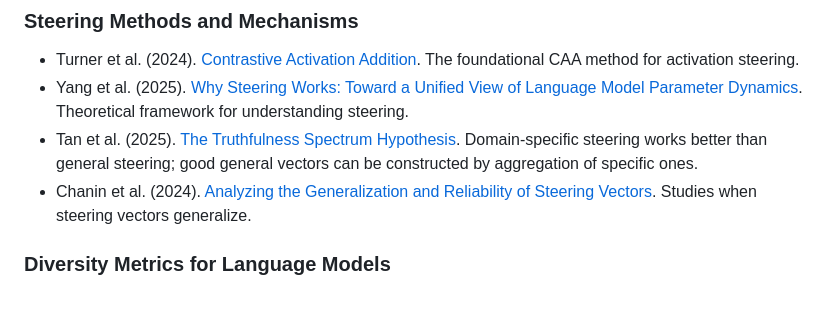
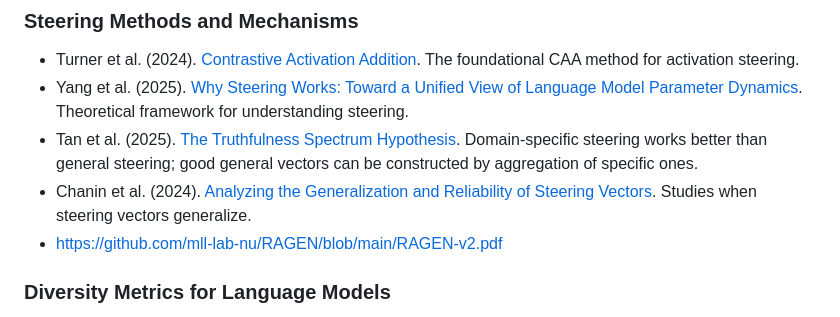
Before and after one commit to AMindToThink/steering_diversity, a Markdown page: docs/steering_diversity_paper.md, the part around the change. GitHub-like rendering.

```diff
--- a/docs/steering_diversity_paper.md
+++ b/docs/steering_diversity_paper.md
@@ -60,7 +60,7 @@ However, if steering methods collapse the diversity of model outputs — produci
 - Tan et al. (2025). [The Truthfulness Spectrum Hypothesis](https://arxiv.org/abs/2602.20273). Domain-specific steering works better than general steering; good general vectors can be constructed by aggregation of specific ones.
   <!-- NOTE: https://x.com/KhoriatyMatthew/status/2028845378821337567 -->
 - Chanin et al. (2024). [Analyzing the Generalization and Reliability of Steering Vectors](https://arxiv.org/abs/2407.12404). Studies when steering vectors generalize.
-
+- https://github.com/mll-lab-nu/RAGEN/blob/main/RAGEN-v2.pdf
 <!--> The third theoretical pillar is Riechers, Bigelow, Alt, and Shai's "Next-token pretraining implies in-context learning" (2025), which provides an information-theoretic framework arXiv showing that arXivarXiv cross-entropy loss reduction across context positions converges to E=I[X←;X→]E = I[\overleftarrow{X}; \overrightarrow{X}]
 
 <!--E=I[X;X], the
```
